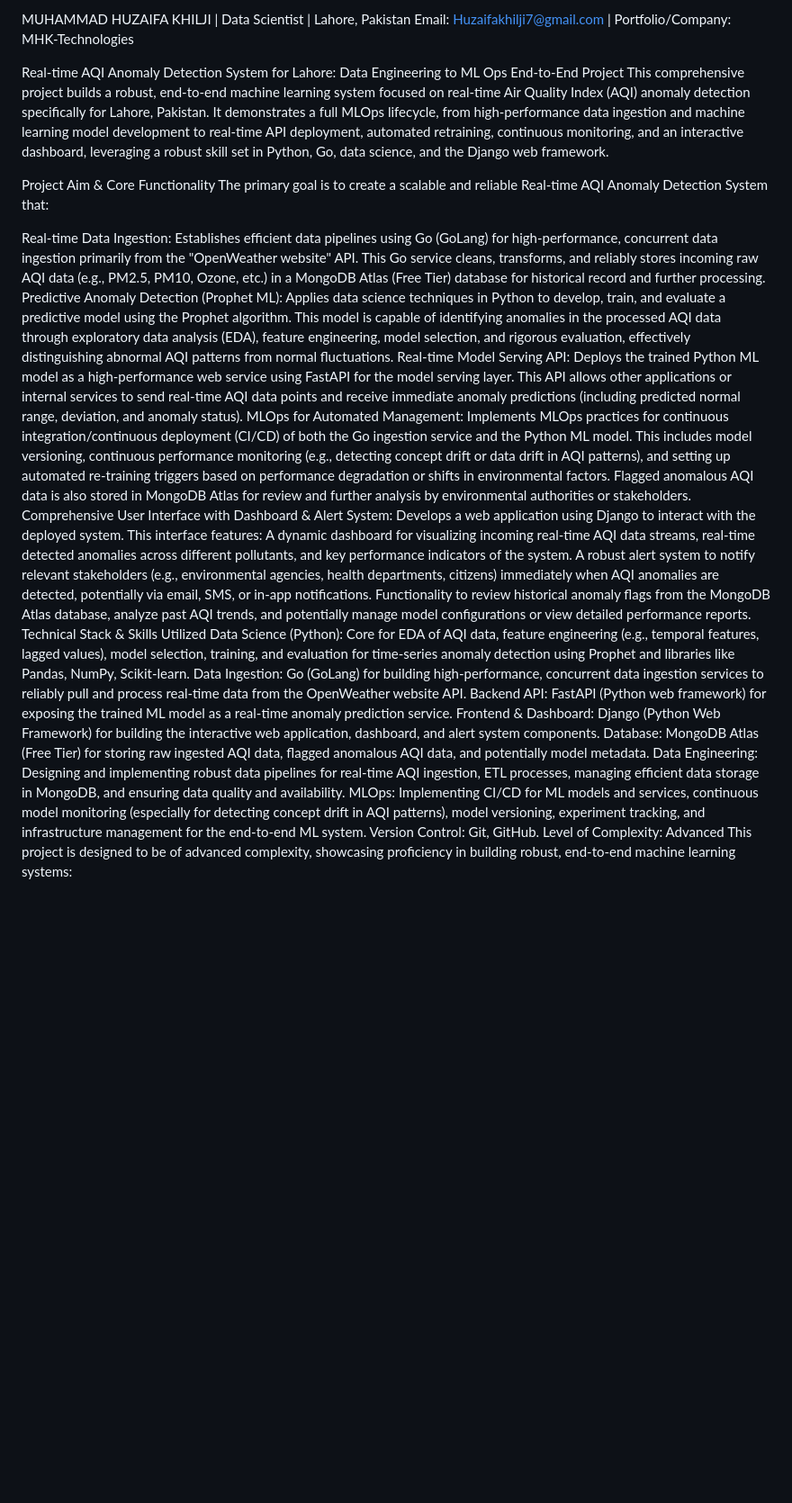
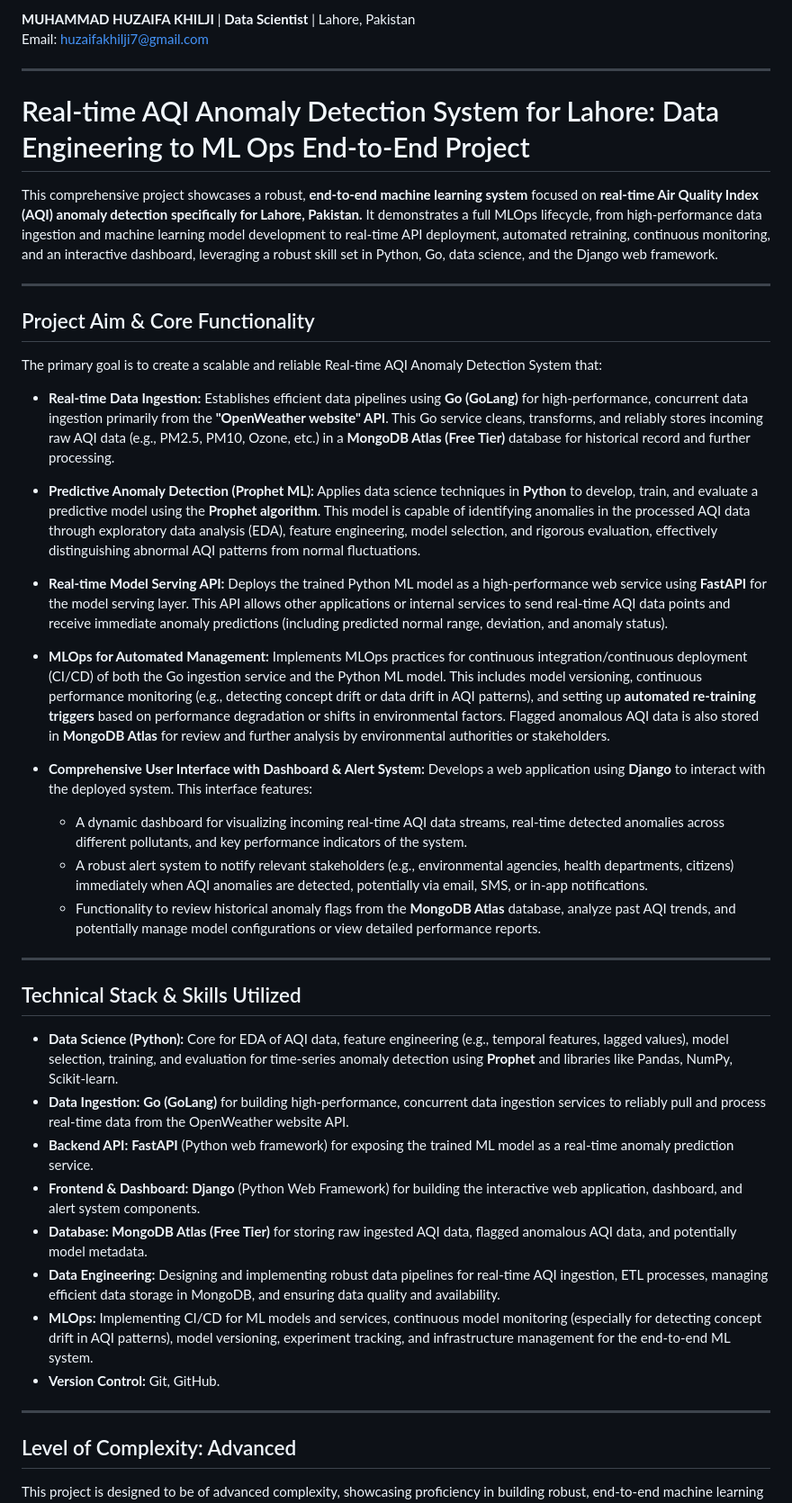
Before and after one commit to M-HUZAIFA-KHILJI/Real-Time-Lahore-AQI-Detection, a Markdown page: README.md, the part around one of its changes. Shown at 90% size. Rendered like a GitHub page; blank space fills up the shorter version.

Commit message:
README.md
Air Quality Real Time Data Anomaly Detection-  Lahore Pakistan

```diff
--- a/README.md
+++ b/README.md
@@ -1,29 +1,47 @@
-MUHAMMAD HUZAIFA KHILJI | Data Scientist | Lahore, Pakistan
-Email: Huzaifakhilji7@gmail.com | Portfolio/Company: MHK-Technologies
+**MUHAMMAD HUZAIFA KHILJI** | **Data Scientist** | Lahore, Pakistan
+Email: huzaifakhilji7@gmail.com
 
-Real-time AQI Anomaly Detection System for Lahore: Data Engineering to ML Ops End-to-End Project
-This comprehensive project builds a robust, end-to-end machine learning system focused on real-time Air Quality Index (AQI) anomaly detection specifically for Lahore, Pakistan. It demonstrates a full MLOps lifecycle, from high-performance data ingestion and machine learning model development to real-time API deployment, automated retraining, continuous monitoring, and an interactive dashboard, leveraging a robust skill set in Python, Go, data science, and the Django web framework.
+---
 
-Project Aim & Core Functionality
+# Real-time AQI Anomaly Detection System for Lahore: Data Engineering to ML Ops End-to-End Project
+
+This comprehensive project showcases a robust, **end-to-end machine learning system** focused on **real-time Air Quality Index (AQI) anomaly detection specifically for Lahore, Pakistan.** It demonstrates a full MLOps lifecycle, from high-performance data ingestion and machine learning model development to real-time API deployment, automated retraining, continuous monitoring, and an interactive dashboard, leveraging a robust skill set in Python, Go, data science, and the Django web framework.
+
+---
+
+## Project Aim & Core Functionality
+
 The primary goal is to create a scalable and reliable Real-time AQI Anomaly Detection System that:
 
-Real-time Data Ingestion: Establishes efficient data pipelines using Go (GoLang) for high-performance, concurrent data ingestion primarily from the "OpenWeather website" API. This Go service cleans, transforms, and reliably stores incoming raw AQI data (e.g., PM2.5, PM10, Ozone, etc.) in a MongoDB Atlas (Free Tier) database for historical record and further processing.
-Predictive Anomaly Detection (Prophet ML): Applies data science techniques in Python to develop, train, and evaluate a predictive model using the Prophet algorithm. This model is capable of identifying anomalies in the processed AQI data through exploratory data analysis (EDA), feature engineering, model selection, and rigorous evaluation, effectively distinguishing abnormal AQI patterns from normal fluctuations.
-Real-time Model Serving API: Deploys the trained Python ML model as a high-performance web service using FastAPI for the model serving layer. This API allows other applications or internal services to send real-time AQI data points and receive immediate anomaly predictions (including predicted normal range, deviation, and anomaly status).
-MLOps for Automated Management: Implements MLOps practices for continuous integration/continuous deployment (CI/CD) of both the Go ingestion service and the Python ML model. This includes model versioning, continuous performance monitoring (e.g., detecting concept drift or data drift in AQI patterns), and setting up automated re-training triggers based on performance degradation or shifts in environmental factors. Flagged anomalous AQI data is also stored in MongoDB Atlas for review and further analysis by environmental authorities or stakeholders.
-Comprehensive User Interface with Dashboard & Alert System: Develops a web application using Django to interact with the deployed system. This interface features:
-A dynamic dashboard for visualizing incoming real-time AQI data streams, real-time detected anomalies across different pollutants, and key performance indicators of the system.
-A robust alert system to notify relevant stakeholders (e.g., environmental agencies, health departments, citizens) immediately when AQI anomalies are detected, potentially via email, SMS, or in-app notifications.
-Functionality to review historical anomaly flags from the MongoDB Atlas database, analyze past AQI trends, and potentially manage model configurations or view detailed performance reports.
-Technical Stack & Skills Utilized
-Data Science (Python): Core for EDA of AQI data, feature engineering (e.g., temporal features, lagged values), model selection, training, and evaluation for time-series anomaly detection using Prophet and libraries like Pandas, NumPy, Scikit-learn.
-Data Ingestion: Go (GoLang) for building high-performance, concurrent data ingestion services to reliably pull and process real-time data from the OpenWeather website API.
-Backend API: FastAPI (Python web framework) for exposing the trained ML model as a real-time anomaly prediction service.
-Frontend & Dashboard: Django (Python Web Framework) for building the interactive web application, dashboard, and alert system components.
-Database: MongoDB Atlas (Free Tier) for storing raw ingested AQI data, flagged anomalous AQI data, and potentially model metadata.
-Data Engineering: Designing and implementing robust data pipelines for real-time AQI ingestion, ETL processes, managing efficient data storage in MongoDB, and ensuring data quality and availability.
-MLOps: Implementing CI/CD for ML models and services, continuous model monitoring (especially for detecting concept drift in AQI patterns), model versioning, experiment tracking, and infrastructure management for the end-to-end ML system.
-Version Control: Git, GitHub.
-Level of Complexity: Advanced
+* **Real-time Data Ingestion:** Establishes efficient data pipelines using **Go (GoLang)** for high-performance, concurrent data ingestion primarily from the **"OpenWeather website" API**. This Go service cleans, transforms, and reliably stores incoming raw AQI data (e.g., PM2.5, PM10, Ozone, etc.) in a **MongoDB Atlas (Free Tier)** database for historical record and further processing.
+
+* **Predictive Anomaly Detection (Prophet ML):** Applies data science techniques in **Python** to develop, train, and evaluate a predictive model using the **Prophet algorithm**. This model is capable of identifying anomalies in the processed AQI data through exploratory data analysis (EDA), feature engineering, model selection, and rigorous evaluation, effectively distinguishing abnormal AQI patterns from normal fluctuations.
+
+* **Real-time Model Serving API:** Deploys the trained Python ML model as a high-performance web service using **FastAPI** for the model serving layer. This API allows other applications or internal services to send real-time AQI data points and receive immediate anomaly predictions (including predicted normal range, deviation, and anomaly status).
+
+* **MLOps for Automated Management:** Implements MLOps practices for continuous integration/continuous deployment (CI/CD) of both the Go ingestion service and the Python ML model. This includes model versioning, continuous performance monitoring (e.g., detecting concept drift or data drift in AQI patterns), and setting up **automated re-training triggers** based on performance degradation or shifts in environmental factors. Flagged anomalous AQI data is also stored in **MongoDB Atlas** for review and further analysis by environmental authorities or stakeholders.
+
+* **Comprehensive User Interface with Dashboard & Alert System:** Develops a web application using **Django** to interact with the deployed system. This interface features:
+    * A dynamic dashboard for visualizing incoming real-time AQI data streams, real-time detected anomalies across different pollutants, and key performance indicators of the system.
+    * A robust alert system to notify relevant stakeholders (e.g., environmental agencies, health departments, citizens) immediately when AQI anomalies are detected, potentially via email, SMS, or in-app notifications.
+    * Functionality to review historical anomaly flags from the **MongoDB Atlas** database, analyze past AQI trends, and potentially manage model configurations or view detailed performance reports.
+
+---
+
+## Technical Stack & Skills Utilized
+
+* **Data Science (Python):** Core for EDA of AQI data, feature engineering (e.g., temporal features, lagged values), model selection, training, and evaluation for time-series anomaly detection using **Prophet** and libraries like Pandas, NumPy, Scikit-learn.
+* **Data Ingestion:** **Go (GoLang)** for building high-performance, concurrent data ingestion services to reliably pull and process real-time data from the OpenWeather website API.
+* **Backend API:** **FastAPI** (Python web framework) for exposing the trained ML model as a real-time anomaly prediction service.
+* **Frontend & Dashboard:** **Django** (Python Web Framework) for building the interactive web application, dashboard, and alert system components.
+* **Database:** **MongoDB Atlas (Free Tier)** for storing raw ingested AQI data, flagged anomalous AQI data, and potentially model metadata.
+* **Data Engineering:** Designing and implementing robust data pipelines for real-time AQI ingestion, ETL processes, managing efficient data storage in MongoDB, and ensuring data quality and availability.
+* **MLOps:** Implementing CI/CD for ML models and services, continuous model monitoring (especially for detecting concept drift in AQI patterns), model versioning, experiment tracking, and infrastructure management for the end-to-end ML system.
+* **Version Control:** Git, GitHub.
+
+---
+
+## Level of Complexity: Advanced
+
 This project is designed to be of advanced complexity, showcasing proficiency in building robust, end-to-end machine learning systems:
 
```
Also changed, not shown: other parts of README.md (+8 -6 lines).
